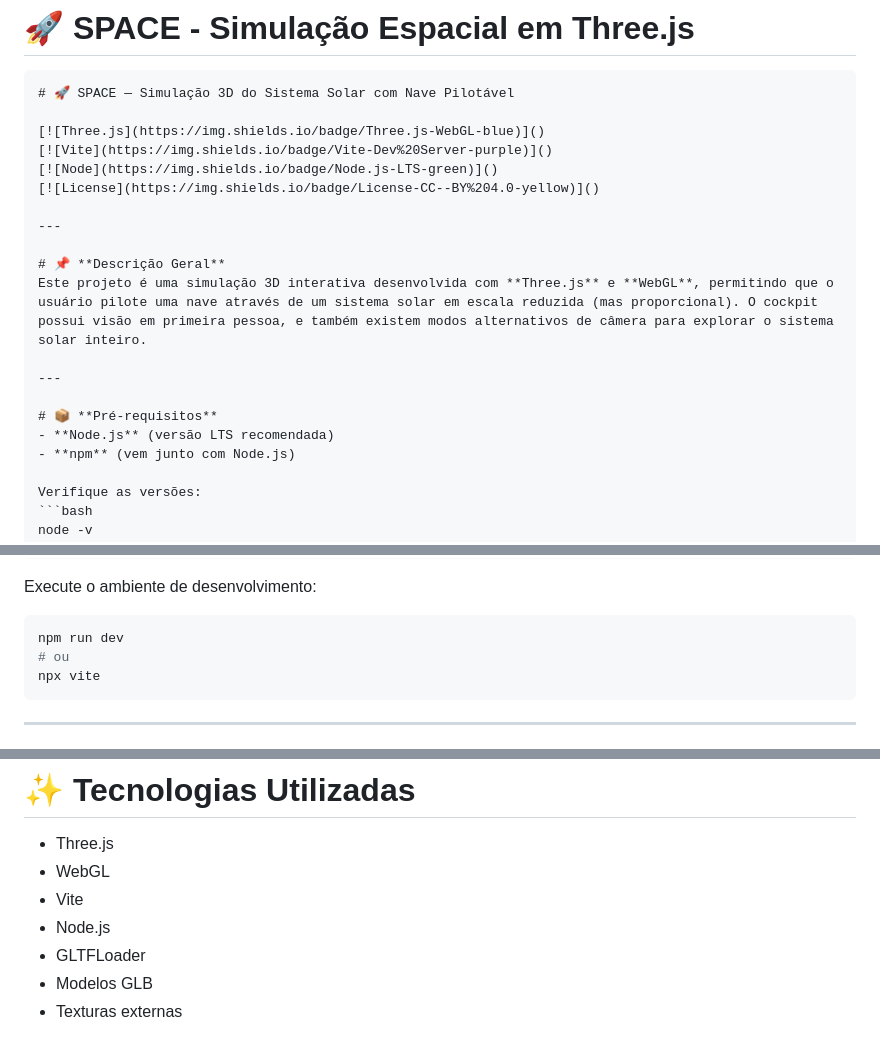
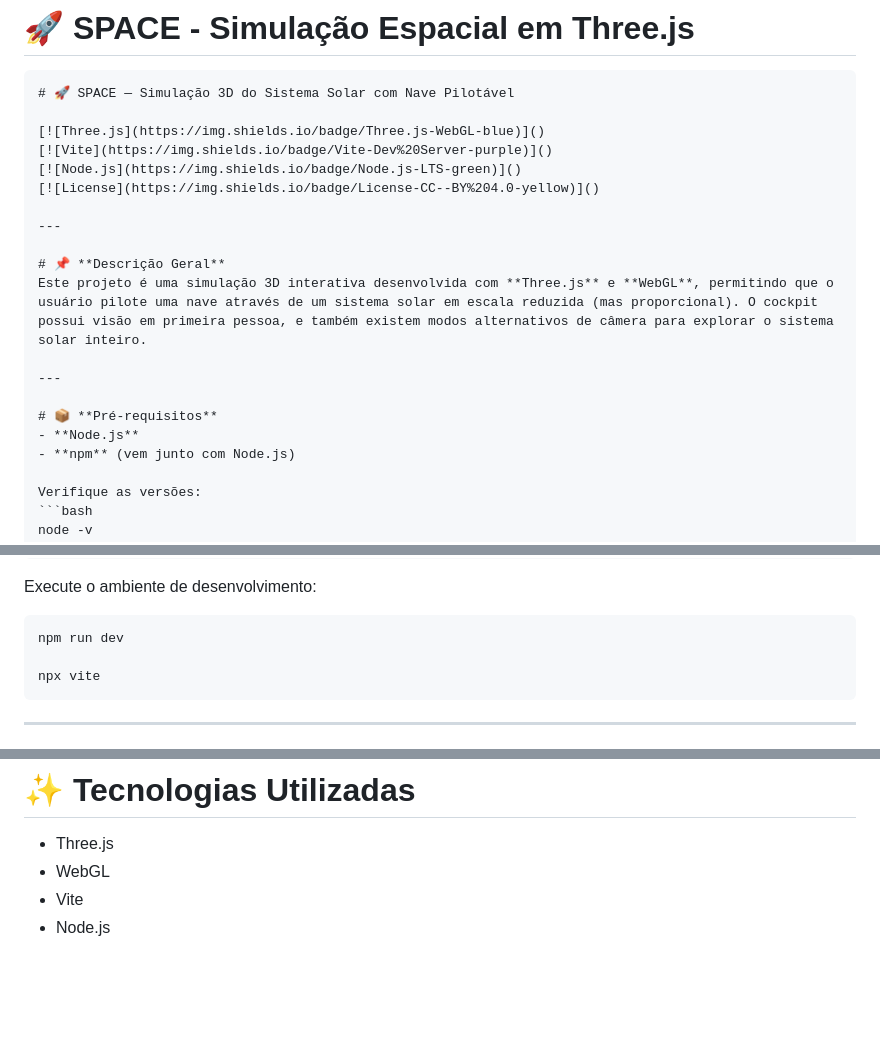
Before and after one commit to guwinralos/Space, a Markdown page: README.md, 3 parts joined by grey strips. Drawn GitHub-style; blank space fills up the shorter version.

````diff
--- a/README.md
+++ b/README.md
@@ -5,7 +5,7 @@
 
 [![Three.js](https://img.shields.io/badge/Three.js-WebGL-blue)]()
 [![Vite](https://img.shields.io/badge/Vite-Dev%20Server-purple)]()
-[![Node](https://img.shields.io/badge/Node.js-LTS-green)]()
+[![Node.js](https://img.shields.io/badge/Node.js-LTS-green)]()
 [![License](https://img.shields.io/badge/License-CC--BY%204.0-yellow)]()
 
 ---
@@ -16,7 +16,7 @@ Este projeto é uma simulação 3D interativa desenvolvida com **Three.js** e **
 ---
 
 # 📦 **Pré-requisitos**
-- **Node.js** (versão LTS recomendada)
+- **Node.js**
 - **npm** (vem junto com Node.js)
 
 Verifique as versões:
@@ -43,7 +43,7 @@ npm install three
 Execute o ambiente de desenvolvimento:
 ```bash
 npm run dev
-# ou
+
 npx vite
 ```
 
@@ -158,6 +158,3 @@ YouTube: https://youtu.be/bZj1B2F4xoU
 - WebGL
 - Vite
 - Node.js
-- GLTFLoader
-- Modelos GLB
-- Texturas externas
````
